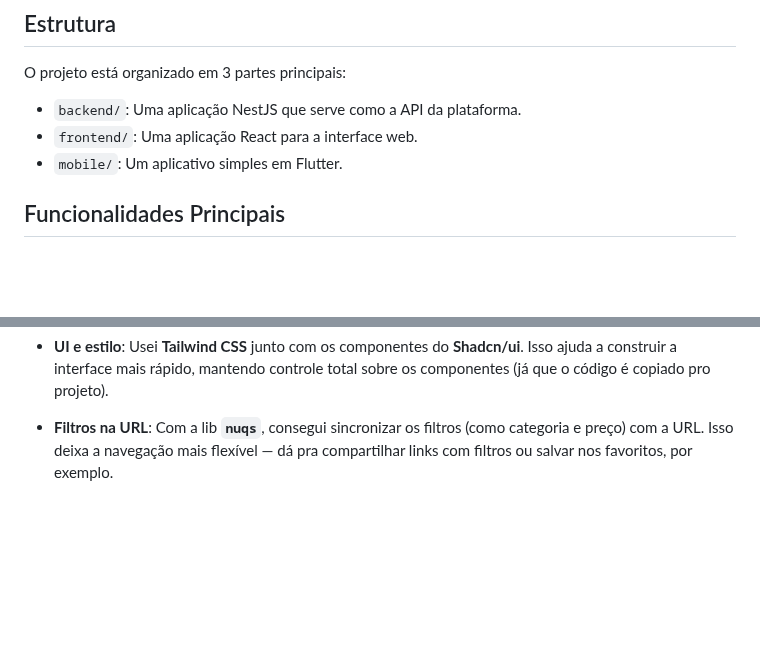
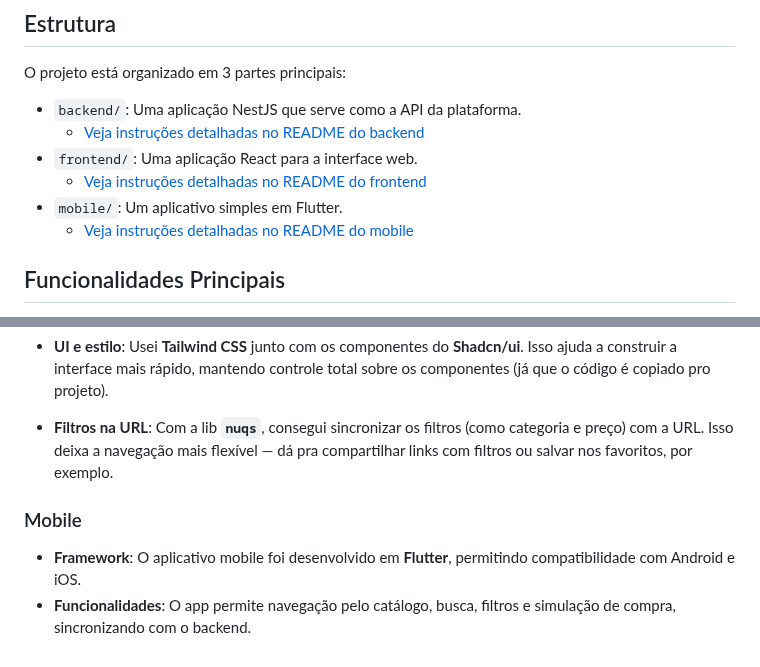
Before and after one commit to patricks-js/desafio-devnology, a Markdown page: README.md, 2 parts joined by grey strips. GitHub-like rendering; blank space fills up the shorter version.

```diff
--- a/README.md
+++ b/README.md
@@ -9,8 +9,11 @@ Este projeto é a solução do desafio técnico full stack da Devnology. O proje
 O projeto está organizado em 3 partes principais:
 
 -   `backend/`: Uma aplicação NestJS que serve como a API da plataforma.
+    - [Veja instruções detalhadas no README do backend](./backend/README.md)
 -   `frontend/`: Uma aplicação React para a interface web.
+    - [Veja instruções detalhadas no README do frontend](./frontend/README.md)
 -   `mobile/`: Um aplicativo simples em Flutter.
+    - [Veja instruções detalhadas no README do mobile](./mobile/README.md)
 
 ## Funcionalidades Principais
 
@@ -41,3 +44,8 @@ O projeto está organizado em 3 partes principais:
 - **Roteamento**: O **TanStack Router** está configurado com roteamento baseado em arquivos — o que deixa tudo mais intuitivo e ainda garante tipagem nas rotas.
 - **UI e estilo**: Usei **Tailwind CSS** junto com os componentes do **Shadcn/ui**. Isso ajuda a construir a interface mais rápido, mantendo controle total sobre os componentes (já que o código é copiado pro projeto).
 - **Filtros na URL**: Com a lib **`nuqs`**, consegui sincronizar os filtros (como categoria e preço) com a URL. Isso deixa a navegação mais flexível — dá pra compartilhar links com filtros ou salvar nos favoritos, por exemplo.
+
+### Mobile
+
+- **Framework**: O aplicativo mobile foi desenvolvido em **Flutter**, permitindo compatibilidade com Android e iOS.
+- **Funcionalidades**: O app permite navegação pelo catálogo, busca, filtros e simulação de compra, sincronizando com o backend.
```
